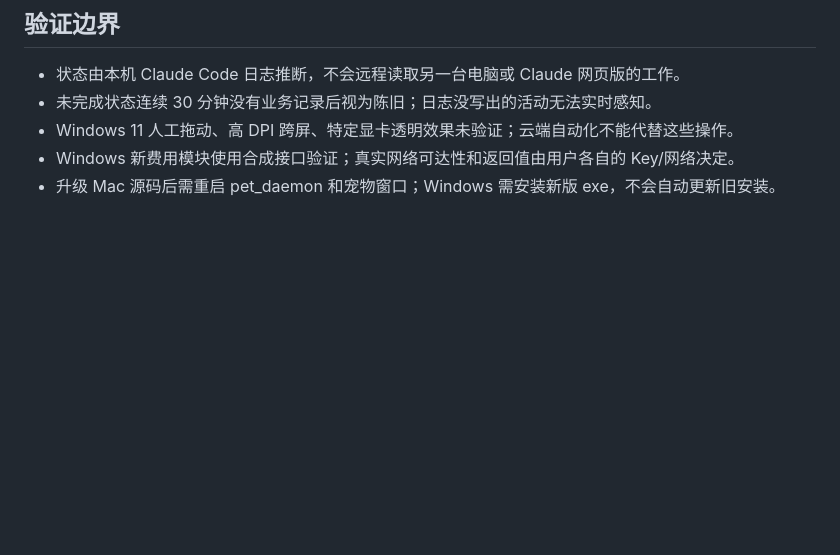
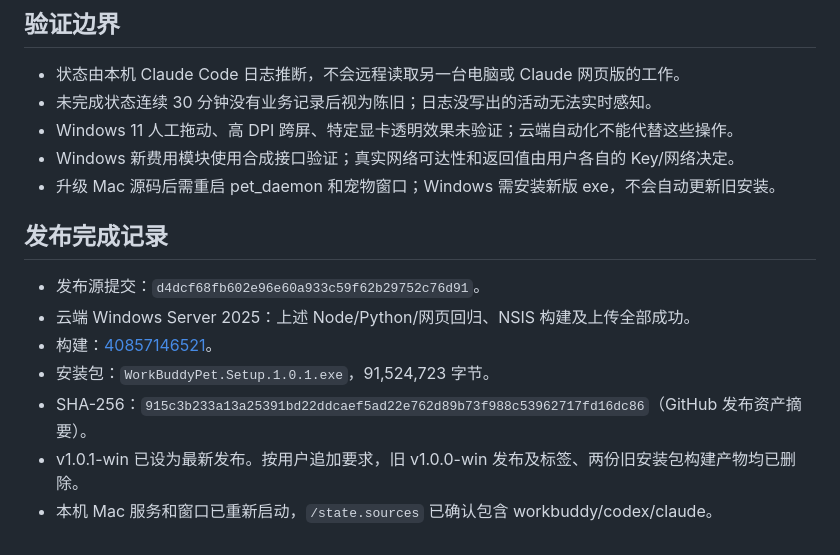
Before and after one commit to xuejh9-png/deepseek-whale-girl, a Markdown page: docs/20261029_桌宠同步与Windows发布.md, the part around the change. Rendered like a GitHub page; blank space fills up the shorter version.

Commit message:
docs: record Windows 1.0.1 validation and remove obsolete release artifacts

```diff
--- a/docs/20261029_桌宠同步与Windows发布.md
+++ b/docs/20261029_桌宠同步与Windows发布.md
@@ -53,3 +53,13 @@
 - Windows 11 人工拖动、高 DPI 跨屏、特定显卡透明效果未验证；云端自动化不能代替这些操作。
 - Windows 新费用模块使用合成接口验证；真实网络可达性和返回值由用户各自的 Key/网络决定。
 - 升级 Mac 源码后需重启 pet_daemon 和宠物窗口；Windows 需安装新版 exe，不会自动更新旧安装。
+
+## 发布完成记录
+
+- 发布源提交：`d4dcf68fb602e96e60a933c59f62b29752c76d91`。
+- 云端 Windows Server 2025：上述 Node/Python/网页回归、NSIS 构建及上传全部成功。
+- 构建：[40857146521](https://github.com/xuejh9-png/deepseek-whale-girl/actions/runs/40857146521)。
+- 安装包：`WorkBuddyPet.Setup.1.0.1.exe`，91,524,723 字节。
+- SHA-256：`915c3b233a13a25391bd22ddcaef5ad22e762d89b73f988c53962717fd16dc86`（GitHub 发布资产摘要）。
+- v1.0.1-win 已设为最新发布。按用户追加要求，旧 v1.0.0-win 发布及标签、两份旧安装包构建产物均已删除。
+- 本机 Mac 服务和窗口已重新启动，`/state.sources` 已确认包含 workbuddy/codex/claude。
```
Also changed, not shown: CURRENT_TASK.md (+2 -0 lines).
